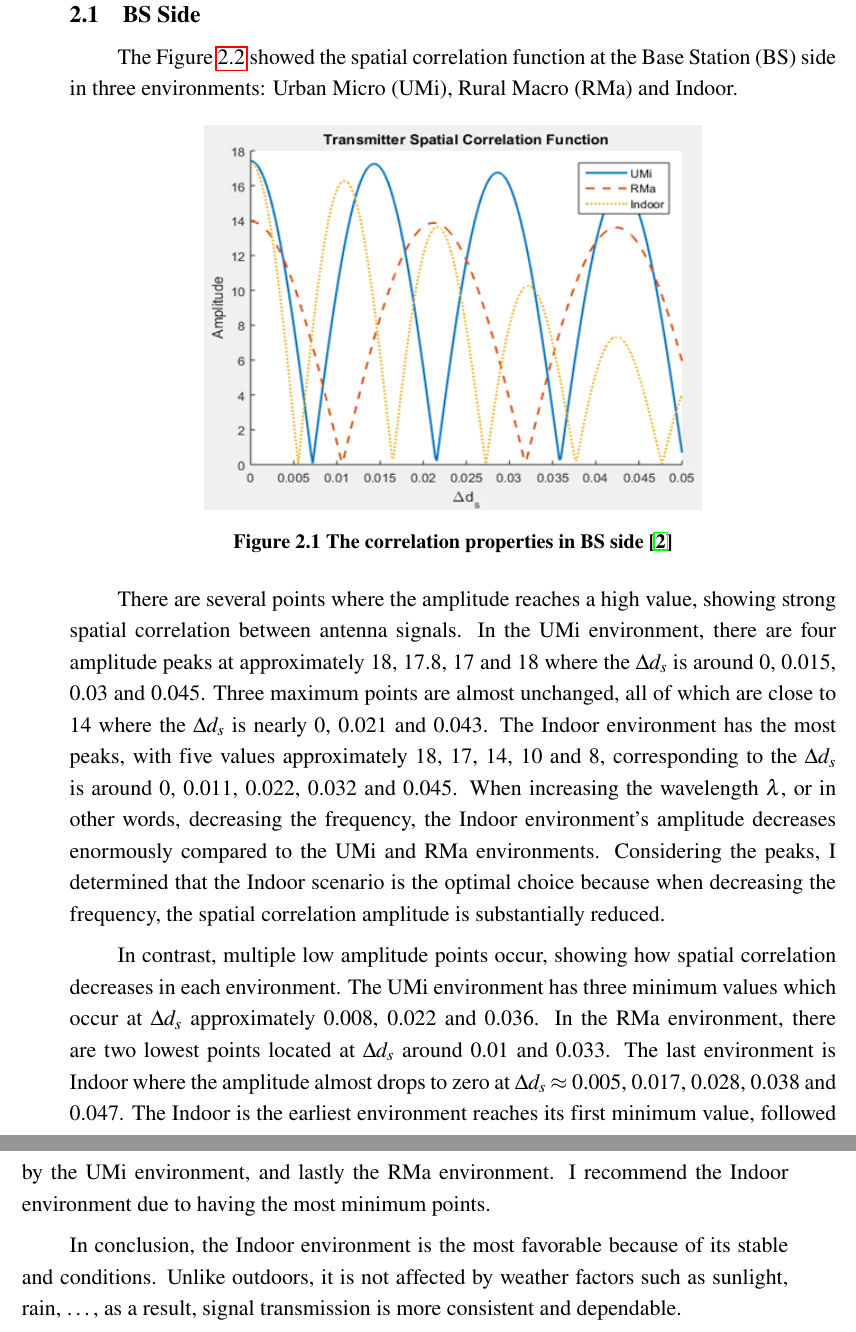
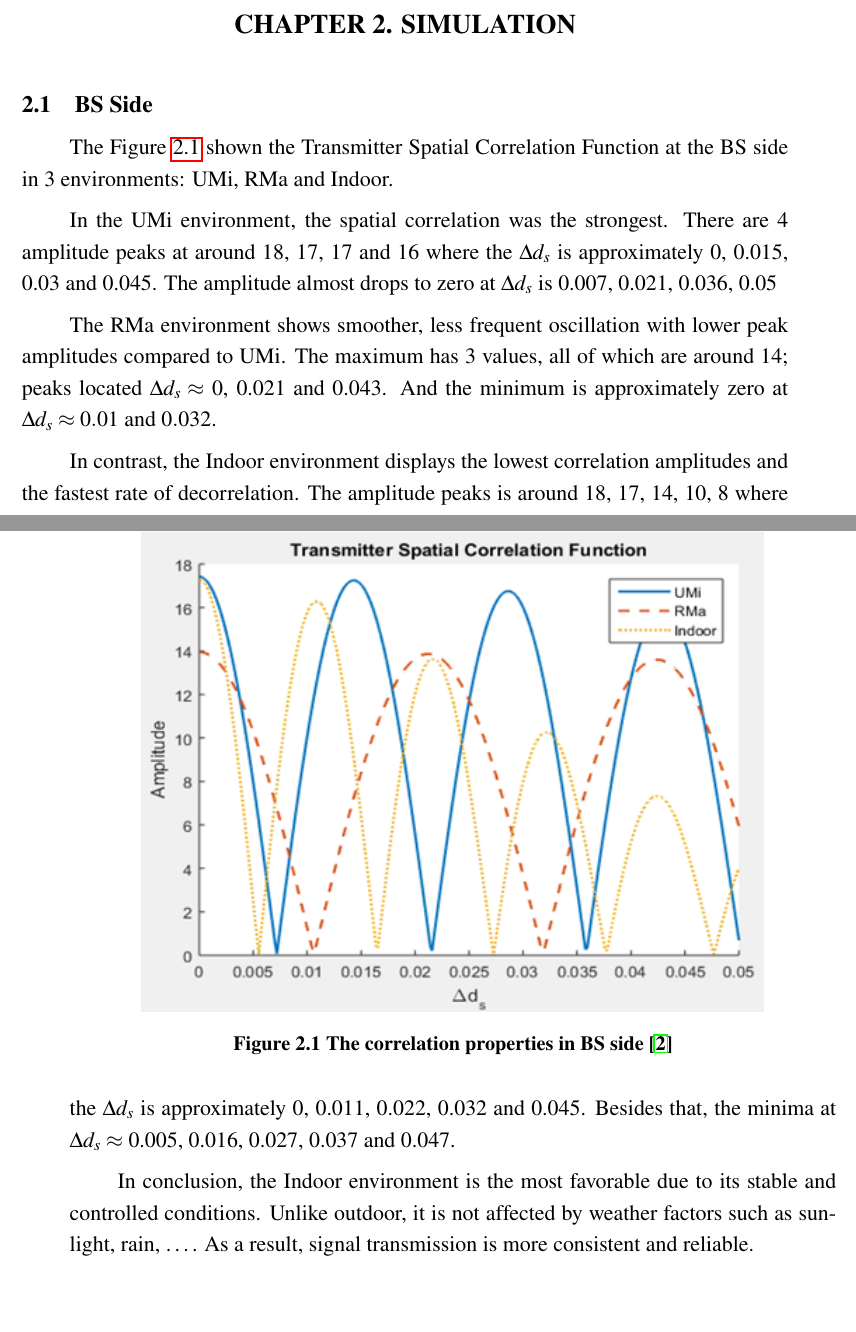
Before and after one commit to TVTIT/ET2022_FinalExam, a LaTeX document (main.tex): two parts of pages 11 and 12 of 14 before the commit and two parts of pages 10 and 11 of 13 after it, joined at a grey line, cut at the place of the change, the shorter picture padded with empty space. Compiled offline with pdfLaTeX.

Commit message:
Revert "thêm phần BS side"
This reverts commit 4846e4905401704531f24b07c19a200901af9e26.

```diff
--- a/main.tex
+++ b/main.tex
@@ -173,21 +171,19 @@ The cross spatial correlation function at the receiver when $\Delta t = \Delta f
 \subsection{BS Side}
 %\subsubsection{Definition}
 
-%Sửa lại theo cô chữa lưu ở laptop
-The Figure \ref{figure2} showed the spatial correlation function at the Base Station (BS) side in three environments: Urban Micro (UMi), Rural Macro (RMa) and Indoor.
-
 \begin{figure}[!ht]
     \centering
-    \includegraphics[height=8cm]{Images/figure2.png}
+    \includegraphics[height=10cm]{Images/figrue2.png}
     \caption[The correlation properties in BS side~\cite{final_exam}]{\bfseries \fontsize{12pt}{0pt}\selectfont The correlation properties in BS side~\cite{final_exam}}
     \label{figure2}
 \end{figure}
 
-There are several points where the amplitude reaches a high value, showing strong spatial correlation between antenna signals. In the UMi environment, there are four amplitude peaks at approximately 18, 17.8, 17 and 18 where the $\Delta d_s$ is around 0, 0.015, 0.03 and 0.045. Three maximum points are almost unchanged, all of which are close to 14 where the $\Delta d_s$ is nearly 0, 0.021 and 0.043. The Indoor environment has the most peaks, with five values approximately 18, 17, 14, 10 and 8, corresponding to the $\Delta d_s$ is around 0, 0.011, 0.022, 0.032 and 0.045. When increasing the wavelength $\lambda$, or in other words, decreasing the frequency, the Indoor environment’s amplitude decreases enormously compared to the UMi and RMa environments. Considering the peaks, I determined that the Indoor scenario is the optimal choice because when decreasing the frequency, the spatial correlation amplitude is substantially reduced.
+%Sửa lại theo cô chữa lưu ở laptop
+The Figure \ref{figure2} shown the Transmitter Spatial Correlation Function at the BS side in 3 environments: UMi, RMa and Indoor.
 
-In contrast, multiple low amplitude points occur, showing how spatial correlation decreases in each environment. The UMi environment has three minimum values which occur at $\Delta d_s$ approximately 0.008, 0.022 and 0.036. In the RMa environment, there are two lowest points located at $\Delta d_s$ around 0.01 and 0.033. The last environment is Indoor where the amplitude almost drops to zero at $\Delta d_s \approx$ 0.005, 0.017, 0.028, 0.038 and 0.047. The Indoor is the earliest environment reaches its first minimum value, followed by the UMi environment, and lastly the RMa environment. I recommend the Indoor environment due to having the most minimum points.
+In the UMi environment, the spatial correlation was the strongest. There are 4 amplitude peaks at around 18, 17, 17 and 16 where the $\Delta d_s$ is approximately 0, 0.015, 0.03 and 0.045. The amplitude almost drops to zero at $\Delta d_s$ is 0.007, 0.021, 0.036, 0.05
 
-In conclusion, the Indoor environment is the most favorable because of its stable and conditions. Unlike outdoors, it is not affected by weather factors such as sunlight, rain, \dots, as a result, signal transmission is more consistent and dependable.
+The RMa environment shows smoother, less frequent oscillation with lower peak amplitudes compared to UMi. The maximum has 3 values, all of which are around 14; peaks located $\Delta d_s \approx$ 0, 0.021 and 0.043. And the minimum is approximately zero at $\Delta d_s \approx 0.01$ and $0.032$.
 
-\subsection{MS side}
+In contrast, the Indoor environment displays the lowest correlation amplitudes and the fastest rate of decorrelation. The amplitude peaks is around 18, 17, 14, 10, 8 where the $\Delta d_s$ is approximately 0, 0.011, 0.022, 0.032 and 0.045. Besides that, the minima at $\Delta d_s \approx$ 0.005, 0.016, 0.027, 0.037 and 0.047.
 
@@ -198,5 +190,4 @@ In conclusion, the Indoor environment is the most favorable because of its stabl
-    \label{figure2}
-\end{figure}
+In conclusion, the Indoor environment is the most favorable due to its stable and controlled conditions. Unlike outdoor, it is not affected by weather factors such as sunlight, rain, \dots. As a result, signal transmission is more consistent and reliable.
 
 \clearpage
 
```
Also changed, not shown: MyRef.bib (+2 -3 lines), Images/figrue2.png (renamed from Images/figure2.png), main.tex (6 more changed lines).
